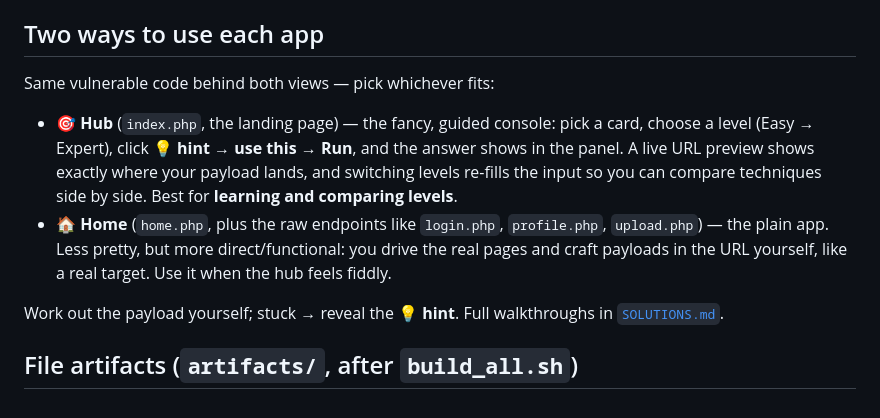
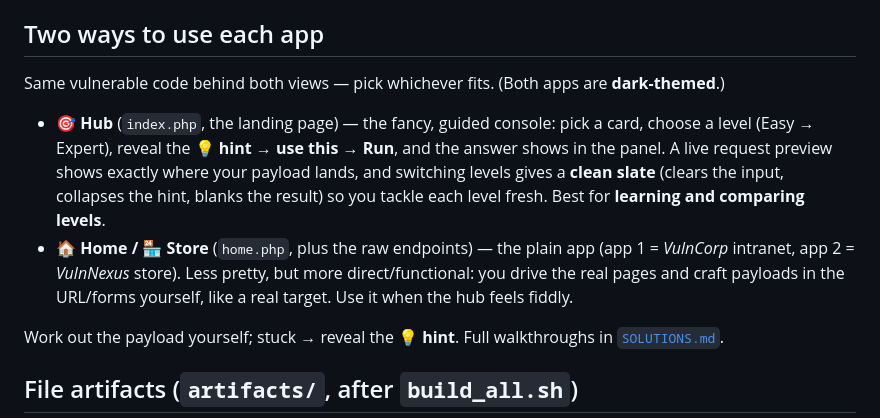
Before and after one commit to wolinskis/css-lab-kit, a Markdown page: README.md, the part around the change. Drawn GitHub-style.

Commit message:
README: both apps dark-themed + app2 gains the plain Store view
Updated 'Two ways to use each app': note the dark theme, that app2's plain view is
the VulnNexus Store (home.php), and corrected the level-switch behaviour (now a clean
slate — clears input, collapses hint, blanks result — not a re-fill).

```diff
--- a/README.md
+++ b/README.md
@@ -61,15 +61,16 @@ Start with **app 1** for fundamentals, then **app 2** to level up. Default creds
 weak-creds and JWT labs — everything else you attack unauthenticated. Flags are `FLAG{...}`.
 
 ## Two ways to use each app
-Same vulnerable code behind both views — pick whichever fits:
+Same vulnerable code behind both views — pick whichever fits. (Both apps are **dark-themed**.)
 
 - 🎯 **Hub** (`index.php`, the landing page) — the fancy, guided console: pick a card, choose a level
-  (Easy → Expert), click **💡 hint → use this → Run**, and the answer shows in the panel. A live URL
-  preview shows exactly where your payload lands, and switching levels re-fills the input so you can
-  compare techniques side by side. Best for **learning and comparing levels**.
-- 🏠 **Home** (`home.php`, plus the raw endpoints like `login.php`, `profile.php`, `upload.php`) — the
-  plain app. Less pretty, but more direct/functional: you drive the real pages and craft payloads in
-  the URL yourself, like a real target. Use it when the hub feels fiddly.
+  (Easy → Expert), reveal the **💡 hint → use this → Run**, and the answer shows in the panel. A live
+  request preview shows exactly where your payload lands, and switching levels gives a **clean slate**
+  (clears the input, collapses the hint, blanks the result) so you tackle each level fresh. Best for
+  **learning and comparing levels**.
+- 🏠 **Home / 🏪 Store** (`home.php`, plus the raw endpoints) — the plain app (app 1 = *VulnCorp*
+  intranet, app 2 = *VulnNexus* store). Less pretty, but more direct/functional: you drive the real
+  pages and craft payloads in the URL/forms yourself, like a real target. Use it when the hub feels fiddly.
 
 Work out the payload yourself; stuck → reveal the **💡 hint**. Full walkthroughs in
 [`SOLUTIONS.md`](SOLUTIONS.md).
```
